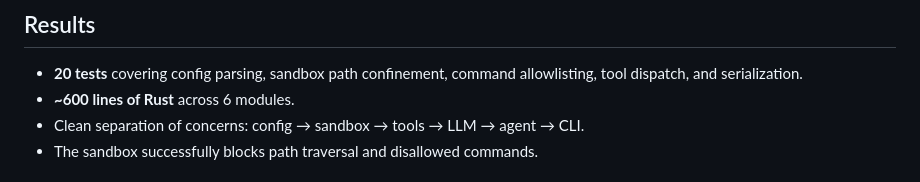
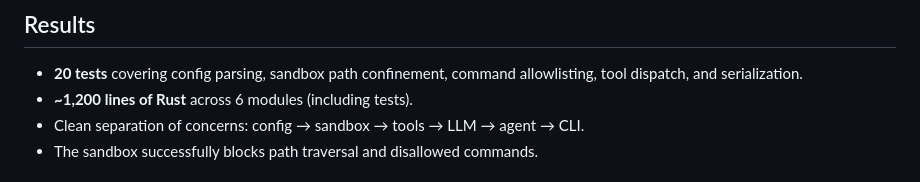
Before and after one commit to khuedoan/playground, a Markdown page: openclaw-rs/README.md, the part around the change. Rendered like a GitHub page.

Commit message:
Fix README line count to match actual code size
Agent-Logs-Url: https://github.com/khuedoan/playground/sessions/b09f2ff6-e265-422c-a9e9-0b5846fb3a0b

Co-authored-by: khuedoan <27996771+khuedoan@users.noreply.github.com>

```diff
--- a/openclaw-rs/README.md
+++ b/openclaw-rs/README.md
@@ -117,7 +117,7 @@ cargo run -- --no-approve
 
 - **20 tests** covering config parsing, sandbox path confinement, command
   allowlisting, tool dispatch, and serialization.
-- **~600 lines of Rust** across 6 modules.
+- **~1,200 lines of Rust** across 6 modules (including tests).
 - Clean separation of concerns: config → sandbox → tools → LLM → agent → CLI.
 - The sandbox successfully blocks path traversal and disallowed commands.
 
```
